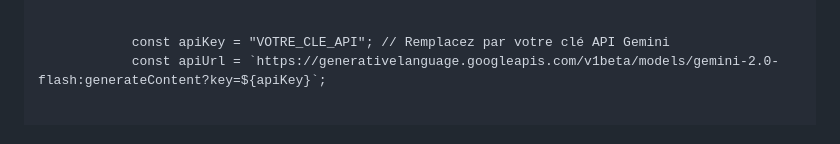
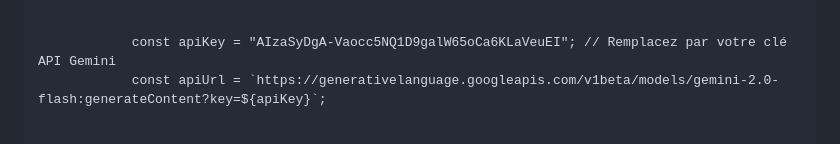
Before and after one commit to Mrzouma/sunuvente, a Markdown page: README.md, the part around the change. GitHub-like rendering.

```diff
--- a/README.md
+++ b/README.md
@@ -387,7 +387,7 @@
                 };
 
 
-                const apiKey = "VOTRE_CLE_API"; // Remplacez par votre clé API Gemini
+                const apiKey = "AIzaSyDgA-Vaocc5NQ1D9galW65oCa6KLaVeuEI"; // Remplacez par votre clé API Gemini
                 const apiUrl = `https://generativelanguage.googleapis.com/v1beta/models/gemini-2.0-flash:generateContent?key=${apiKey}`;
 
 
```
